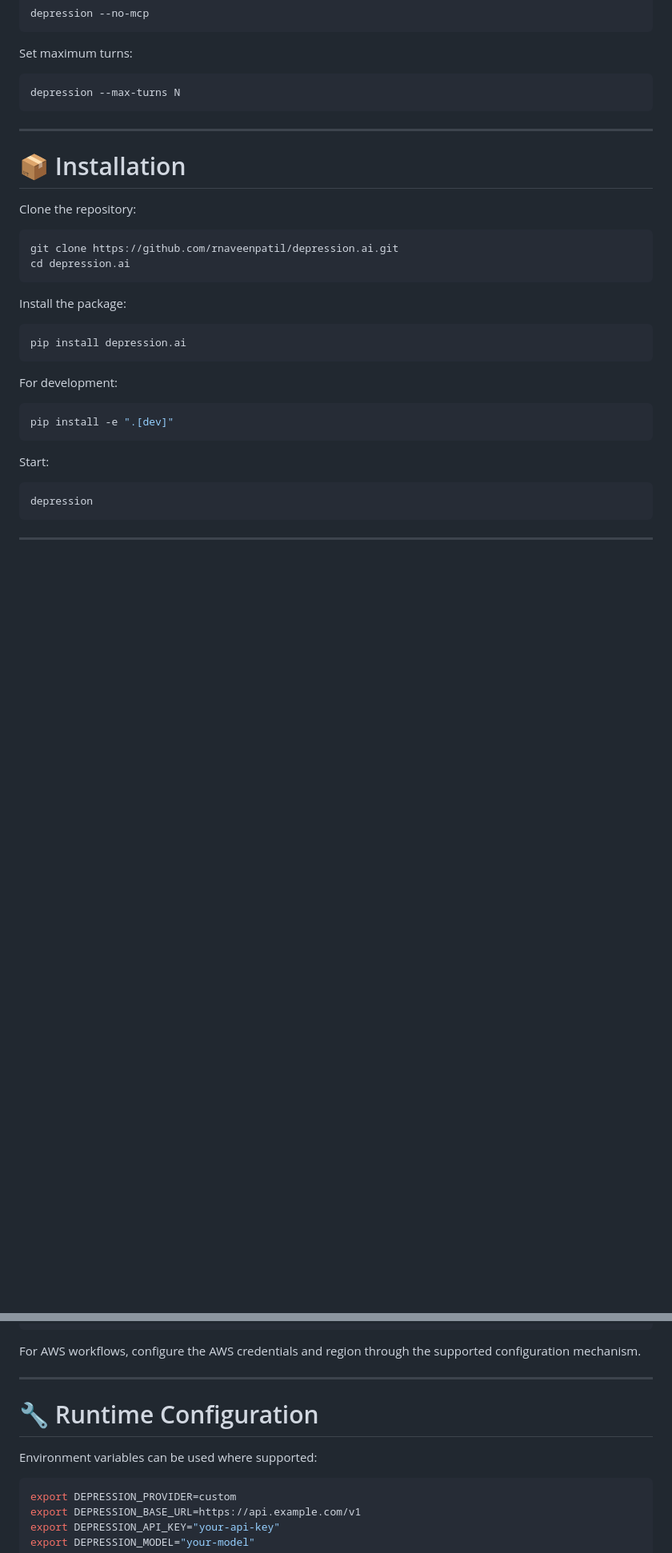
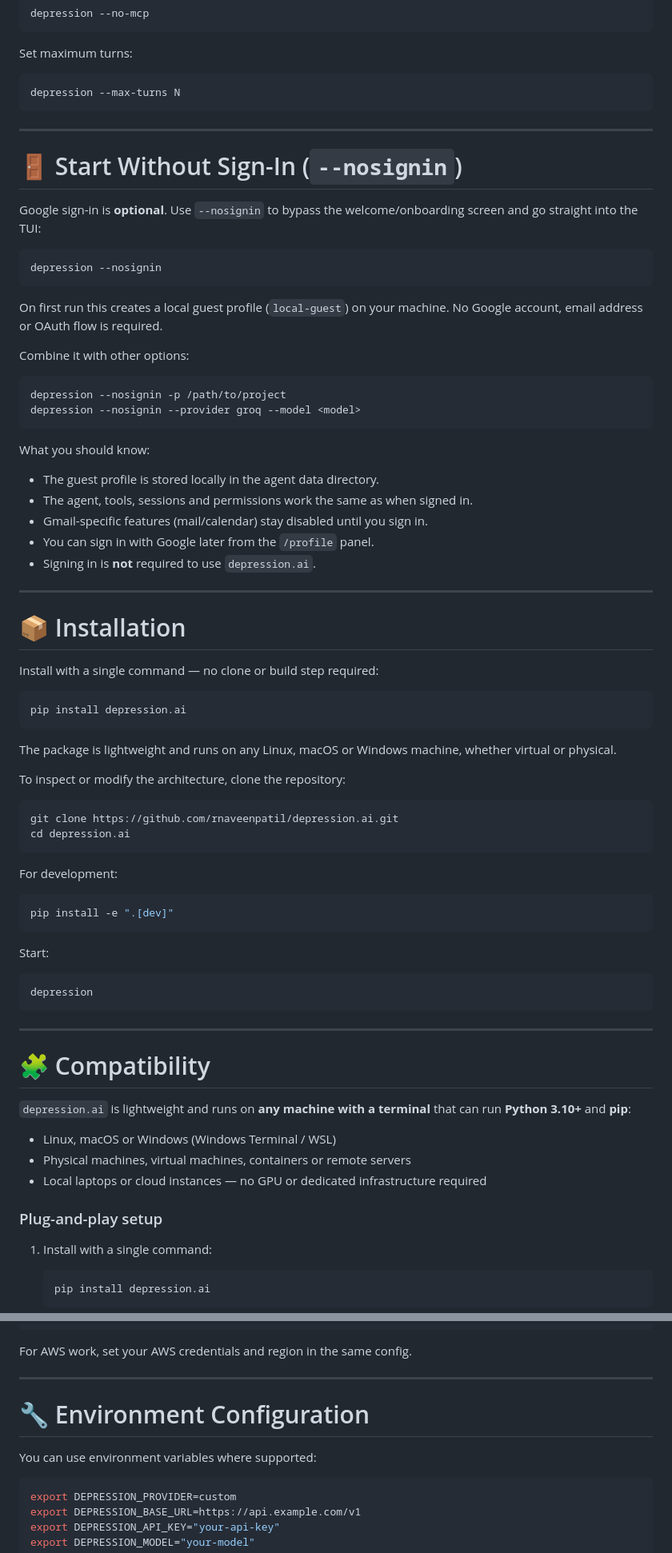
Before and after one commit to rnaveenpatil/depression.ai, a Markdown page: README.md, 2 parts joined by grey strips. Shown at 80% size. Rendered like a GitHub page; blank space fills up the shorter version.

````diff
--- a/README.md
+++ b/README.md
@@ -1294,21 +1328,50 @@ depression --max-turns N
 
 ---
 
+# 🚪 Start Without Sign-In (`--nosignin`)
+
+Google sign-in is **optional**. Use `--nosignin` to bypass the welcome/onboarding screen and go straight into the TUI:
+
+```bash
+depression --nosignin
+```
+
+On first run this creates a local guest profile (`local-guest`) on your machine. No Google account, email address or OAuth flow is required.
+
+Combine it with other options:
+
+```bash
+depression --nosignin -p /path/to/project
+depression --nosignin --provider groq --model <model>
+```
+
+What you should know:
+
+* The guest profile is stored locally in the agent data directory.
+* The agent, tools, sessions and permissions work the same as when signed in.
+* Gmail-specific features (mail/calendar) stay disabled until you sign in.
+* You can sign in with Google later from the `/profile` panel.
+* Signing in is **not** required to use `depression.ai`.
+
+---
+
 # 📦 Installation
 
-Clone the repository:
+Install with a single command — no clone or build step required:
+
+```bash
+pip install depression.ai
+```
+
+The package is lightweight and runs on any Linux, macOS or Windows machine, whether virtual or physical.
+
+To inspect or modify the architecture, clone the repository:
 
 ```bash
 git clone https://github.com/rnaveenpatil/depression.ai.git
 cd depression.ai
 ```
 
-Install the package:
-
-```bash
-pip install depression.ai
-```
-
 For development:
 
 ```bash
@@ -1323,3 +1386,19 @@ depression
 
 ---
 
+# 🧩 Compatibility
+
+`depression.ai` is lightweight and runs on **any machine with a terminal** that can run **Python 3.10+** and **pip**:
+
+* Linux, macOS or Windows (Windows Terminal / WSL)
+* Physical machines, virtual machines, containers or remote servers
+* Local laptops or cloud instances — no GPU or dedicated infrastructure required
+
+### Plug-and-play setup
+
+1. Install with a single command:
+
+   ```bash
+   pip install depression.ai
+   ```
+
@@ -1350,13 +1446,13 @@ Model       : ...
 ────────────────────────────
 ```
 
-For AWS workflows, configure the AWS credentials and region through the supported configuration mechanism.
-
----
-
-# 🔧 Runtime Configuration
-
-Environment variables can be used where supported:
+For AWS work, set your AWS credentials and region in the same config.
+
+---
+
+# 🔧 Environment Configuration
+
+You can use environment variables where supported:
 
 ```bash
 export DEPRESSION_PROVIDER=custom
````
Also changed, not shown: other parts of README.md (+254 -208 lines), FILES.md (+3 -3 lines).
